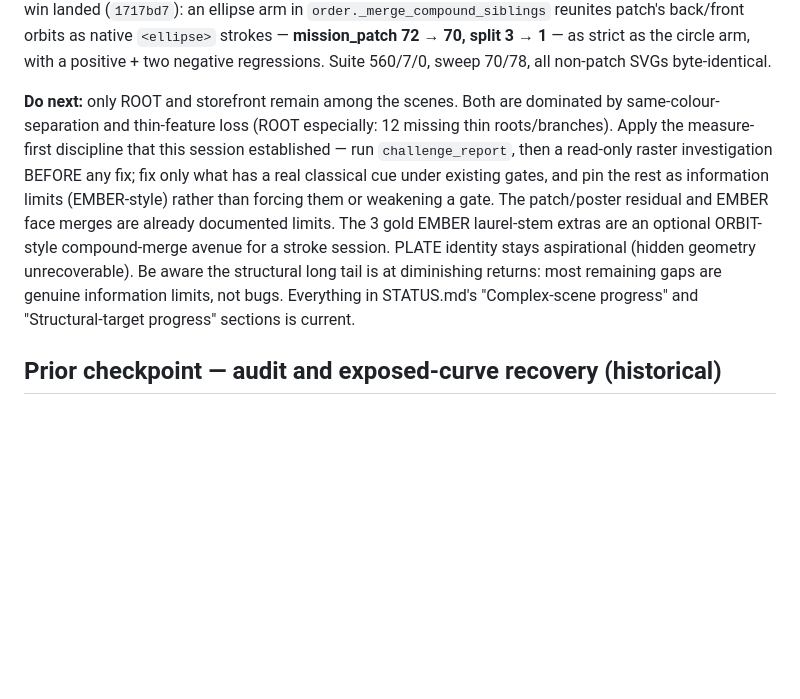
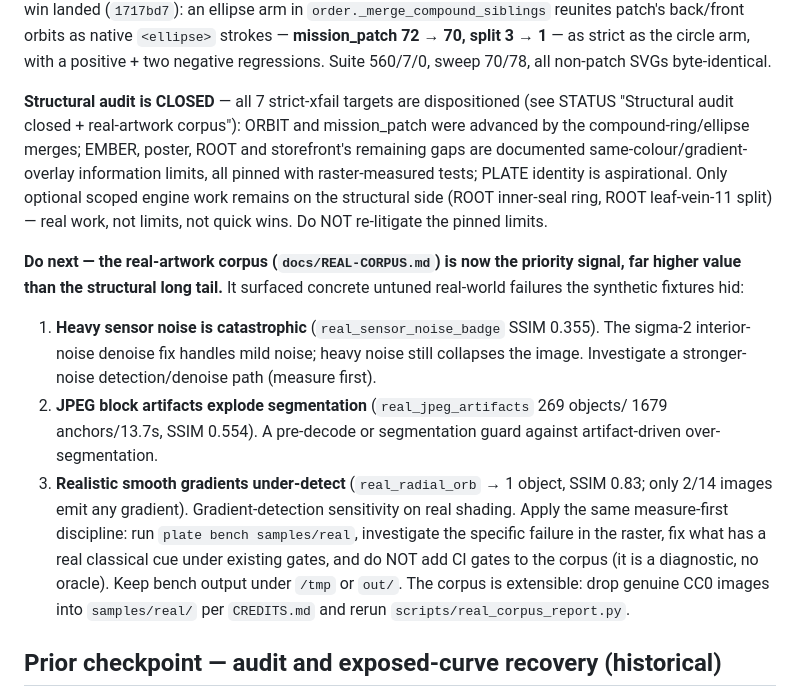
Before and after one commit to Digital-Defiance/PLATE, a Markdown page: HANDOFF.md, the part around the change. Drawn GitHub-style; blank space fills up the shorter version.

```diff
--- a/HANDOFF.md
+++ b/HANDOFF.md
@@ -36,18 +36,30 @@ native `<ellipse>` strokes — **mission_patch 72 → 70, split 3 → 1** — as
 circle arm, with a positive + two negative regressions. Suite 560/7/0, sweep 70/78,
 all non-patch SVGs byte-identical.
 
-**Do next:** only ROOT and storefront remain among the scenes. Both are dominated by
-same-colour-separation and thin-feature loss (ROOT especially: 12 missing thin
-roots/branches). Apply the measure-first discipline that this session established —
-run `challenge_report`, then a read-only raster investigation BEFORE any fix; fix only
-what has a real classical cue under existing gates, and pin the rest as information
-limits (EMBER-style) rather than forcing them or weakening a gate. The patch/poster
-residual and EMBER face merges are already documented limits. The 3 gold EMBER
-laurel-stem extras are an optional ORBIT-style compound-merge avenue for a stroke
-session. PLATE identity stays aspirational (hidden geometry unrecoverable). Be aware
-the structural long tail is at diminishing returns: most remaining gaps are genuine
-information limits, not bugs. Everything in STATUS.md's "Complex-scene progress" and
-"Structural-target progress" sections is current.
+**Structural audit is CLOSED** — all 7 strict-xfail targets are dispositioned (see
+STATUS "Structural audit closed + real-artwork corpus"): ORBIT and mission_patch were
+advanced by the compound-ring/ellipse merges; EMBER, poster, ROOT and storefront's
+remaining gaps are documented same-colour/gradient-overlay information limits, all
+pinned with raster-measured tests; PLATE identity is aspirational. Only optional scoped
+engine work remains on the structural side (ROOT inner-seal ring, ROOT leaf-vein-11
+split) — real work, not limits, not quick wins. Do NOT re-litigate the pinned limits.
+
+**Do next — the real-artwork corpus (`docs/REAL-CORPUS.md`) is now the priority signal,
+far higher value than the structural long tail.** It surfaced concrete untuned
+real-world failures the synthetic fixtures hid:
+1. **Heavy sensor noise is catastrophic** (`real_sensor_noise_badge` SSIM 0.355). The
+   sigma-2 interior-noise denoise fix handles mild noise; heavy noise still collapses
+   the image. Investigate a stronger-noise detection/denoise path (measure first).
+2. **JPEG block artifacts explode segmentation** (`real_jpeg_artifacts` 269 objects/
+   1679 anchors/13.7s, SSIM 0.554). A pre-decode or segmentation guard against
+   artifact-driven over-segmentation.
+3. **Realistic smooth gradients under-detect** (`real_radial_orb` → 1 object, SSIM 0.83;
+   only 2/14 images emit any gradient). Gradient-detection sensitivity on real shading.
+Apply the same measure-first discipline: run `plate bench samples/real`, investigate the
+specific failure in the raster, fix what has a real classical cue under existing gates,
+and do NOT add CI gates to the corpus (it is a diagnostic, no oracle). Keep bench output
+under `/tmp` or `out/`. The corpus is extensible: drop genuine CC0 images into
+`samples/real/` per `CREDITS.md` and rerun `scripts/real_corpus_report.py`.
 
 ## Prior checkpoint — audit and exposed-curve recovery (historical)
 
```
Also changed, not shown: STATUS.md (+48 -1 lines).
